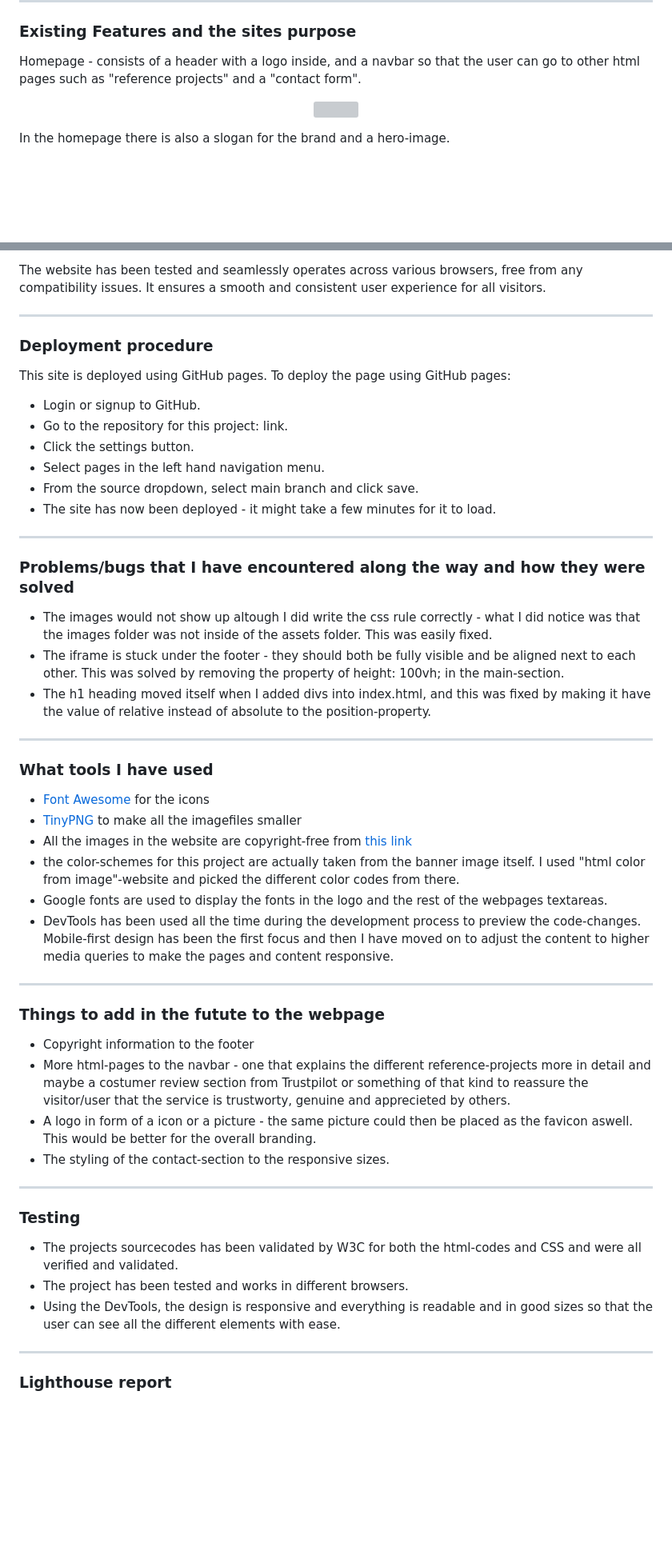
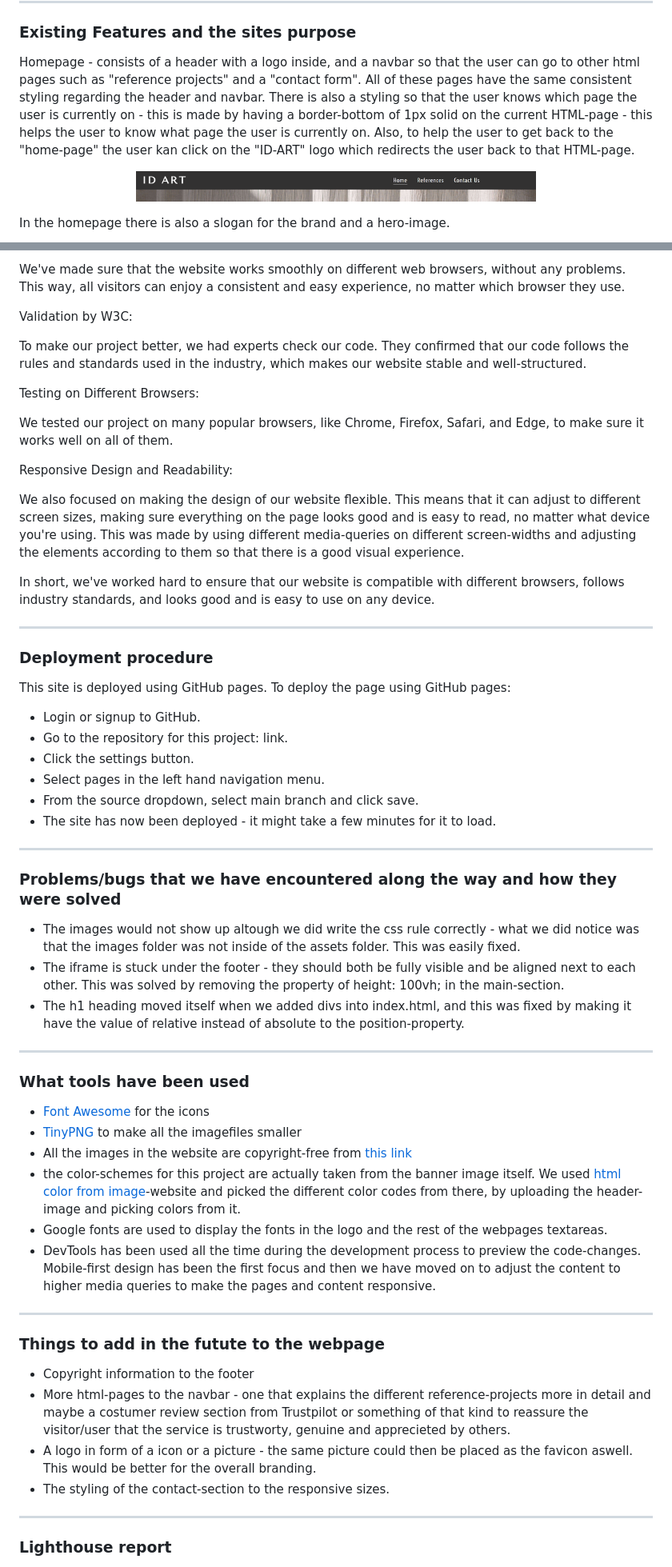
Before and after one commit to markohautala/portfolio-project-1, a Markdown page: README.md, 2 parts joined by grey strips. Shown: that part at 80% size. Rendered like a GitHub page; blank space fills up the shorter version; grey boxes are pictures that could not be loaded.

Commit message:
README.md is up-dated with images and better description.

```diff
--- a/README.md
+++ b/README.md
@@ -21,8 +21,9 @@ The user can interact with the webpage by displaying pictures and scrolling thor
 
 ### Existing Features and the sites purpose
 Homepage - consists of a header with a logo inside, and a navbar so that the user can go to other html pages such as "reference projects" and a "contact form".
+All of these pages have the same consistent styling regarding the header and navbar. There is also a styling so that the user knows which page the user is currently on - this is made by having a border-bottom of 1px solid on the current HTML-page - this helps the user to know what page the user is currently on. Also, to help the user to get back to the "home-page" the user kan click on the "ID-ART" logo which redirects the user back to that HTML-page.
 <p align="center">
-  <img src="" alt="" width="400">
+  <img src="assets/images/interior/header.png" alt="header" width="500">
 </p>
 
 In the homepage there is also a slogan for the brand and a hero-image.
@@ -82,5 +97,20 @@ Accoring to my GitHub, these are the coding-languages that are used in the proje
 
-The website has been tested and seamlessly operates across various browsers, free from any compatibility issues. It ensures a smooth and consistent user experience for all visitors.
+We've made sure that the website works smoothly on different web browsers, without any problems. This way, all visitors can enjoy a consistent and easy experience, no matter which browser they use.
+
+Validation by W3C:
+
+To make our project better, we had experts check our code. They confirmed that our code follows the rules and standards used in the industry, which makes our website stable and well-structured.
+
+Testing on Different Browsers:
+
+We tested our project on many popular browsers, like Chrome, Firefox, Safari, and Edge, to make sure it works well on all of them.
+
+Responsive Design and Readability:
+
+We also focused on making the design of our website flexible. This means that it can adjust to different screen sizes, making sure everything on the page looks good and is easy to read, no matter what device you're using. This was made by using different media-queries on different screen-widths and adjusting the elements according to them so that there is a good visual experience.
+
+In short, we've worked hard to ensure that our website is compatible with different browsers, follows industry standards, and looks good and is easy to use on any device.
+
 
 <hr>
 
@@ -96,20 +126,20 @@ This site is deployed using GitHub pages. To deploy the page using GitHub pages:
 
 <hr>
 
-### Problems/bugs that I have encountered along the way and how they were solved
-- The images would not show up altough I did write the css rule correctly - what I did notice was that the images folder was not inside of the assets folder. This was easily fixed.
+### Problems/bugs that we have encountered along the way and how they were solved
+- The images would not show up altough we did write the css rule correctly - what we did notice was that the images folder was not inside of the assets folder. This was easily fixed.
 - The iframe is stuck under the footer - they should both be fully visible and be aligned next to each other. This was solved by removing the property of height: 100vh; in the main-section.
-- The h1 heading moved itself when I added divs into index.html, and this was fixed by making it have the value of relative instead of absolute to the position-property.
+- The h1 heading moved itself when we added divs into index.html, and this was fixed by making it have the value of relative instead of absolute to the position-property.
 
 <hr>
 
-### What tools I have used
+### What tools have been used
 - [Font Awesome](https://fontawesome.com/) for the icons
 - [TinyPNG](https://tinypng.com/) to make all the imagefiles smaller []()
 - All the images in the website are copyright-free from [this link](<https://unsplash.com/s/photos/interior>)
-- the color-schemes for this project are actually taken from the banner image itself. I used "html color from image"-website and picked the different color codes from there.
+- the color-schemes for this project are actually taken from the banner image itself. We used [html color from image](https://html-color-codes.info/colors-from-image/)-website and picked the different color codes from there, by uploading the header-image and picking colors from it.
 - Google fonts are used to display the fonts in the logo and the rest of the webpages textareas.
-- DevTools has been used all the time during the development process to preview the code-changes. Mobile-first design has been the first focus and then I have moved on to adjust the content to higher media queries to make the pages and content responsive.
+- DevTools has been used all the time during the development process to preview the code-changes. Mobile-first design has been the first focus and then we have moved on to adjust the content to higher media queries to make the pages and content responsive.
 
 <hr>
 
@@ -118,13 +148,6 @@ This site is deployed using GitHub pages. To deploy the page using GitHub pages:
 - More html-pages to the navbar - one that explains the different reference-projects more in detail and maybe a costumer review section from Trustpilot or something of that kind to reassure the visitor/user that the service is trustworty, genuine and apprecieted by others.
 - A logo in form of a icon or a picture - the same picture could then be placed as the favicon aswell. This would be better for the overall branding.
 - The styling of the contact-section to the responsive sizes.
-
-<hr>
-
-### Testing
-- The projects sourcecodes has been validated by W3C for both the html-codes and CSS and were all verified and validated.
-- The project has been tested and works in different browsers.
-- Using the DevTools, the design is responsive and everything is readable and in good sizes so that the user can see all the different elements with ease.
 
 <hr>
 
```
Also changed, not shown: other parts of README.md (+27 -13 lines).
